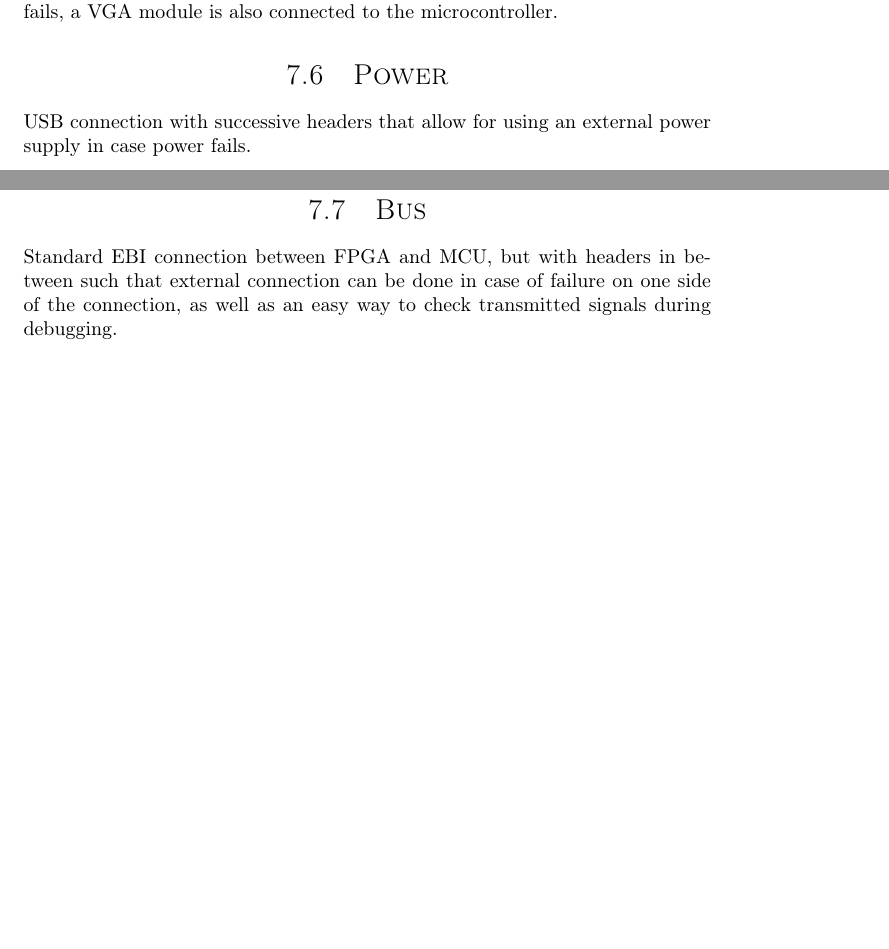
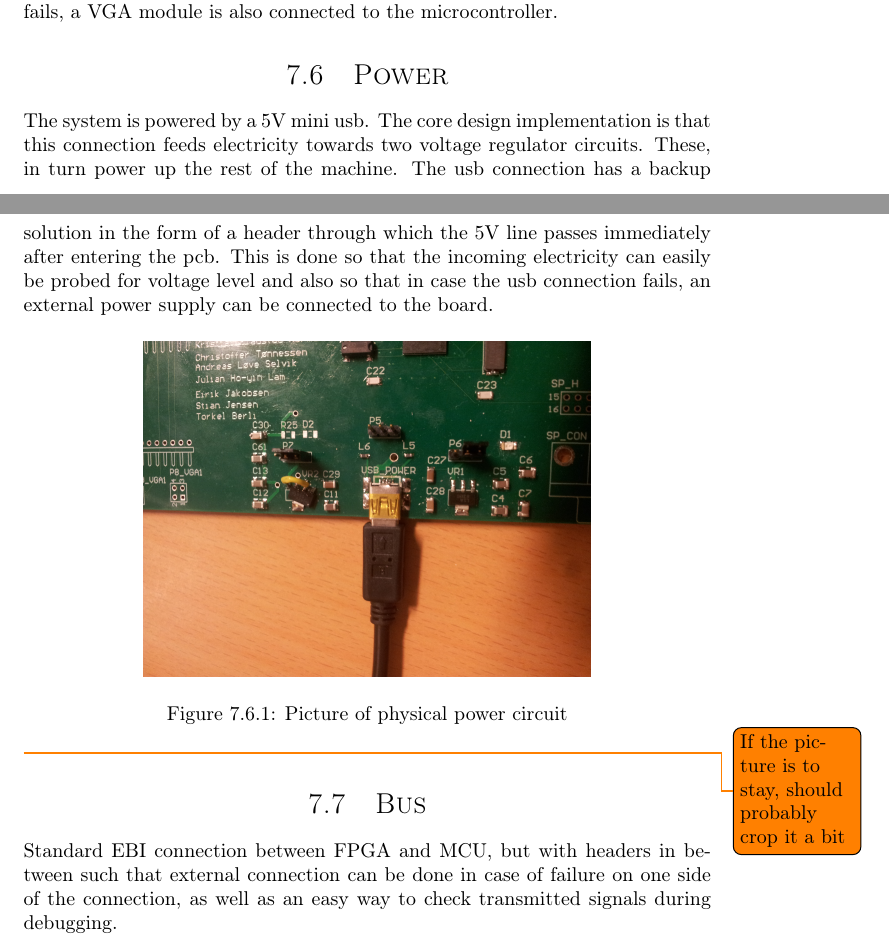
Before and after one commit to dmpro2014/report, a LaTeX thesis (report/main/report.tex, which reads report/pcb/power.tex): two parts of pages 26 and 27 of 39 before the commit and two parts of pages 26 and 27 of 40 after it, joined at a grey line, cut so that both start at the same text, the shorter picture padded with empty space. Compiled offline with pdfLaTeX.

Commit message:
Rewrite solution power section

```diff
--- a/report/pcb/power.tex
+++ b/report/pcb/power.tex
@@ -2,6 +2,19 @@
 \begin{document}
 
 \section{Power}
-USB connection with successive headers that allow for using an external power supply in case power fails.
+
+The system is powered by a 5V mini usb.
+The core design implementation is that this connection feeds electricity towards two voltage regulator circuits.
+These, in turn power up the rest of the machine.
+The usb connection has a backup solution in the form of a header through which the 5V line passes immediately after entering the pcb.
+This is done so that the incoming electricity can easily be probed for voltage level and also so that in case the usb connection fails, an external power supply can be connected to the board.
+
+\begin{figure}[H]
+	\centering
+	\includegraphics[width=0.65\textwidth]{../pcb/assets/power.jpg}
+	\caption{Picture of physical power circuit}
+	\label{fig: power picture}
+\end{figure}
+\todo{If the picture is to stay, should probably crop it a bit}
 
 \end{document}
```
